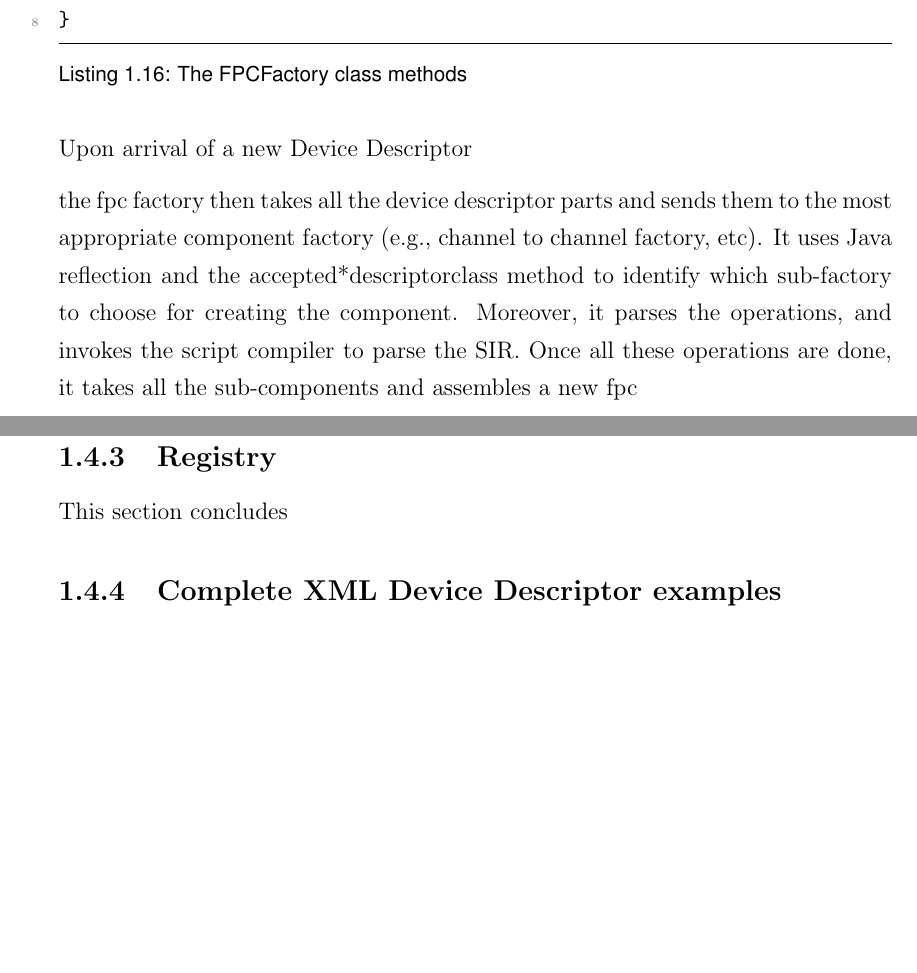
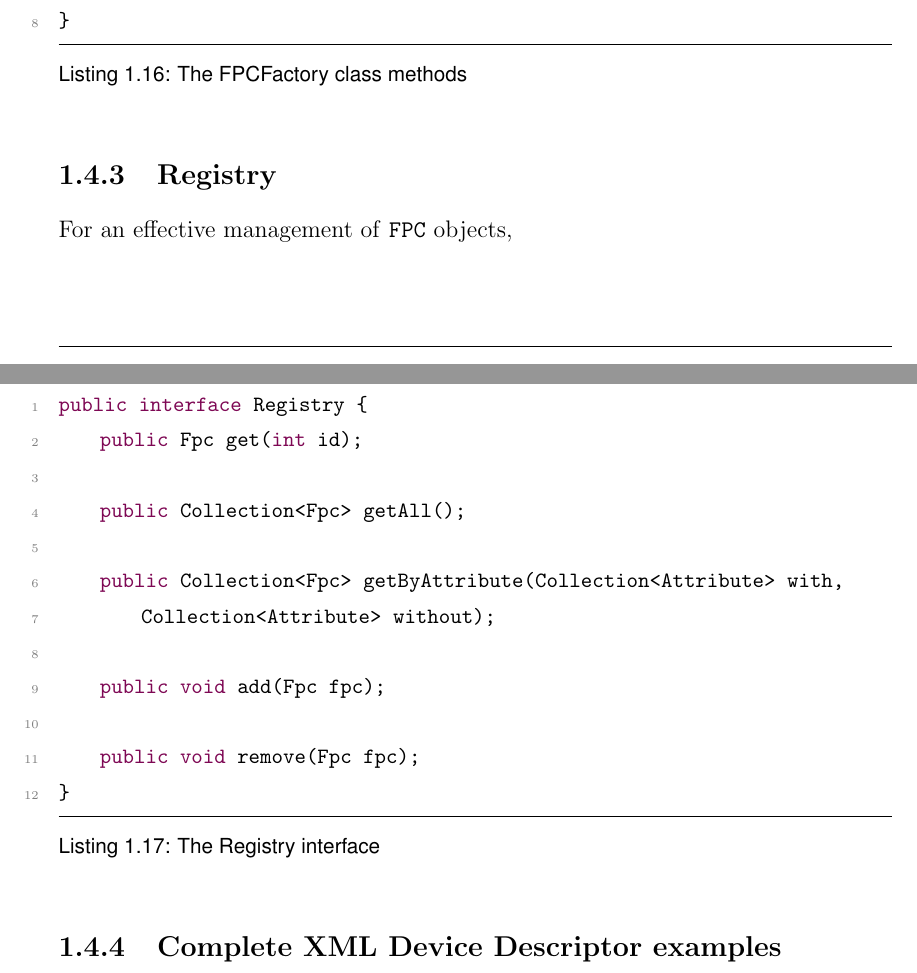
Before and after one commit to guidorota/thesis, a LaTeX thesis (single.tex, which reads chapter6.tex): two parts of pages 49 and 50 of 61, joined at a grey line, cut so that both start at the same text, the shorter picture padded with empty space. Compiled offline with pdfLaTeX.

Commit message:
Minor changes to FPC section, Registry interface

```diff
--- a/chapter6.tex
+++ b/chapter6.tex
@@ -1839,20 +1844,26 @@ public class FPCFactory {
 \end{lstlisting}
 
 
-Upon arrival of a new Device Descriptor
-
-the fpc factory then takes all the device descriptor parts and sends them to
-the most appropriate component factory (e.g., channel to channel factory, etc).
-It uses Java reflection and the accepted*descriptorclass method to identify
-which sub-factory to choose for creating the component.
-Moreover, it parses the operations, and invokes the script compiler to parse
-the SIR.
-Once all these operations are done, it takes all the sub-components and
-assembles a new fpc
-
 \subsection{Registry}
 
-This section concludes
+For an effective management of \texttt{FPC} objects,
+
+~\\
+\lstset{language=java}
+\begin{lstlisting}[caption={The Registry interface},label={lst:registry}]
+public interface Registry {
+    public Fpc get(int id);
+
+    public Collection<Fpc> getAll();
+
+    public Collection<Fpc> getByAttribute(Collection<Attribute> with,
+        Collection<Attribute> without);
+
+    public void add(Fpc fpc);
+
+    public void remove(Fpc fpc);
+}
+\end{lstlisting}
 
 
 \subsection{Complete XML Device Descriptor examples}
```
Also changed, not shown: chapter6.tex (19 more changed lines).
